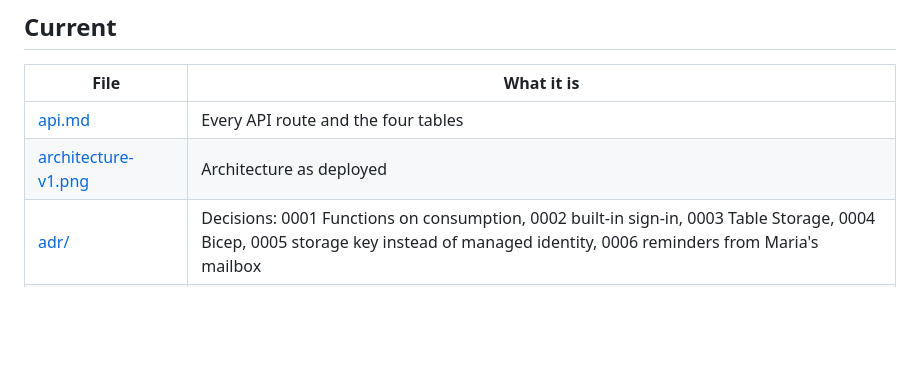
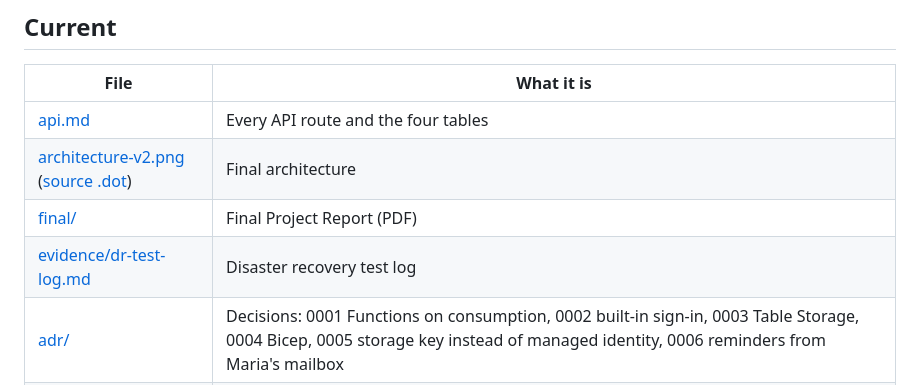
Before and after one commit to CrystalYuanxm/CAA900-BrokerVault, a Markdown page: docs/README.md, the part around the change. Drawn GitHub-style; blank space fills up the shorter version.

```diff
--- a/docs/README.md
+++ b/docs/README.md
@@ -4,7 +4,9 @@
 | File | What it is |
 |---|---|
 | [api.md](api.md) | Every API route and the four tables |
-| [architecture-v1.png](architecture-v1.png) | Architecture as deployed |
+| [architecture-v2.png](architecture-v2.png) ([source .dot](architecture-v2.dot)) | Final architecture |
+| [final/](final/) | Final Project Report (PDF) |
+| [evidence/dr-test-log.md](evidence/dr-test-log.md) | Disaster recovery test log |
 | [adr/](adr/) | Decisions: 0001 Functions on consumption, 0002 built-in sign-in, 0003 Table Storage, 0004 Bicep, 0005 storage key instead of managed identity, 0006 reminders from Maria's mailbox |
 | [runbooks/](runbooks/) | Recovery test, storage key rotation |
 | [tagging-and-naming.md](tagging-and-naming.md) | Names and tags of every resource |
```
Also changed, not shown: README.md (+25 -1 lines), docs/evidence/dr-test-log.md (added, +29 -0 lines), docs/architecture-v2.png (added), 3 other files.
